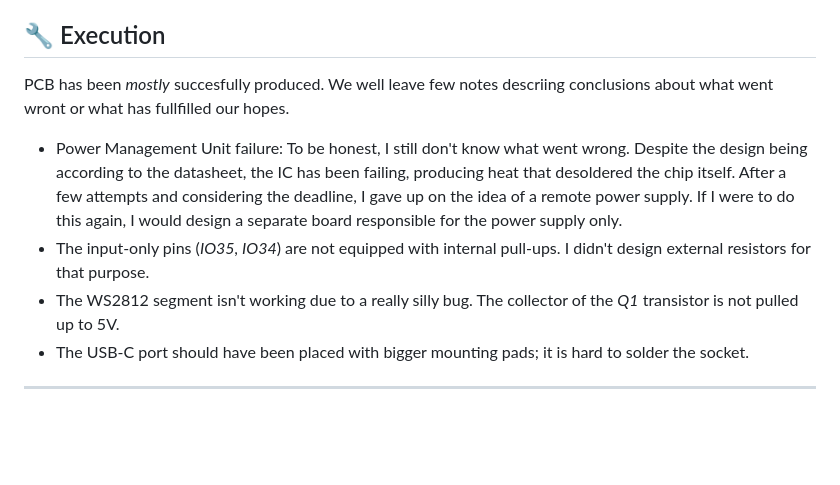
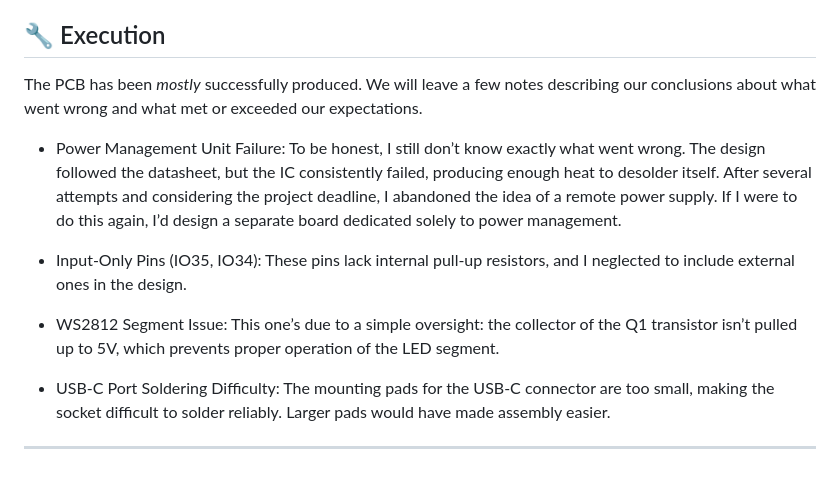
Before and after one commit to stanislawkrowicki/put-ask, a Markdown page: readme.md, the part around the change. GitHub-like rendering; blank space fills up the shorter version.

```diff
--- a/readme.md
+++ b/readme.md
@@ -94,11 +94,16 @@ Description of how to use the project, e.g., how to start it, available modes, e
 
 
 ## 🔧 Execution
-PCB has been *mostly* succesfully produced. We well leave few notes descriing conclusions about what went wront or what has fullfilled our hopes.
+The PCB has been *mostly* successfully produced. We will leave a few notes describing our conclusions about what went wrong and what met or exceeded our expectations.
 
-- Power Management Unit failure: To be honest, I still don't know what went wrong. Despite the design being according to the datasheet, the IC has been failing, producing heat that desoldered the chip itself. After a few attempts and considering the deadline, I gave up on the idea of a remote power supply. If I were to do this again, I would design a separate board responsible for the power supply only.
-- The input-only pins (*IO35, IO34*) are not equipped with internal pull-ups. I didn't design external resistors for that purpose.
-- The WS2812 segment isn't working due to a really silly bug. The collector of the *Q1* transistor is not pulled up to 5V.
-- The USB-C port should have been placed with bigger mounting pads; it is hard to solder the socket.
+- Power Management Unit Failure: To be honest, I still don’t know exactly what went wrong. The design followed the datasheet, but the IC consistently failed, producing enough heat to desolder itself. After several attempts and considering the project deadline, I abandoned the idea of a remote power supply. If I were to do this again, I’d design a separate board dedicated solely to power management.
+
+- Input-Only Pins (IO35, IO34): These pins lack internal pull-up resistors, and I neglected to include external ones in the design.
+
+- WS2812 Segment Issue: This one’s due to a simple oversight: the collector of the Q1 transistor isn’t pulled up to 5V, which prevents proper operation of the LED segment.
+
+- USB-C Port Soldering Difficulty: The mounting pads for the USB-C connector are too small, making the socket difficult to solder reliably. Larger pads would have made assembly easier.
+
+
 
 ---
```
